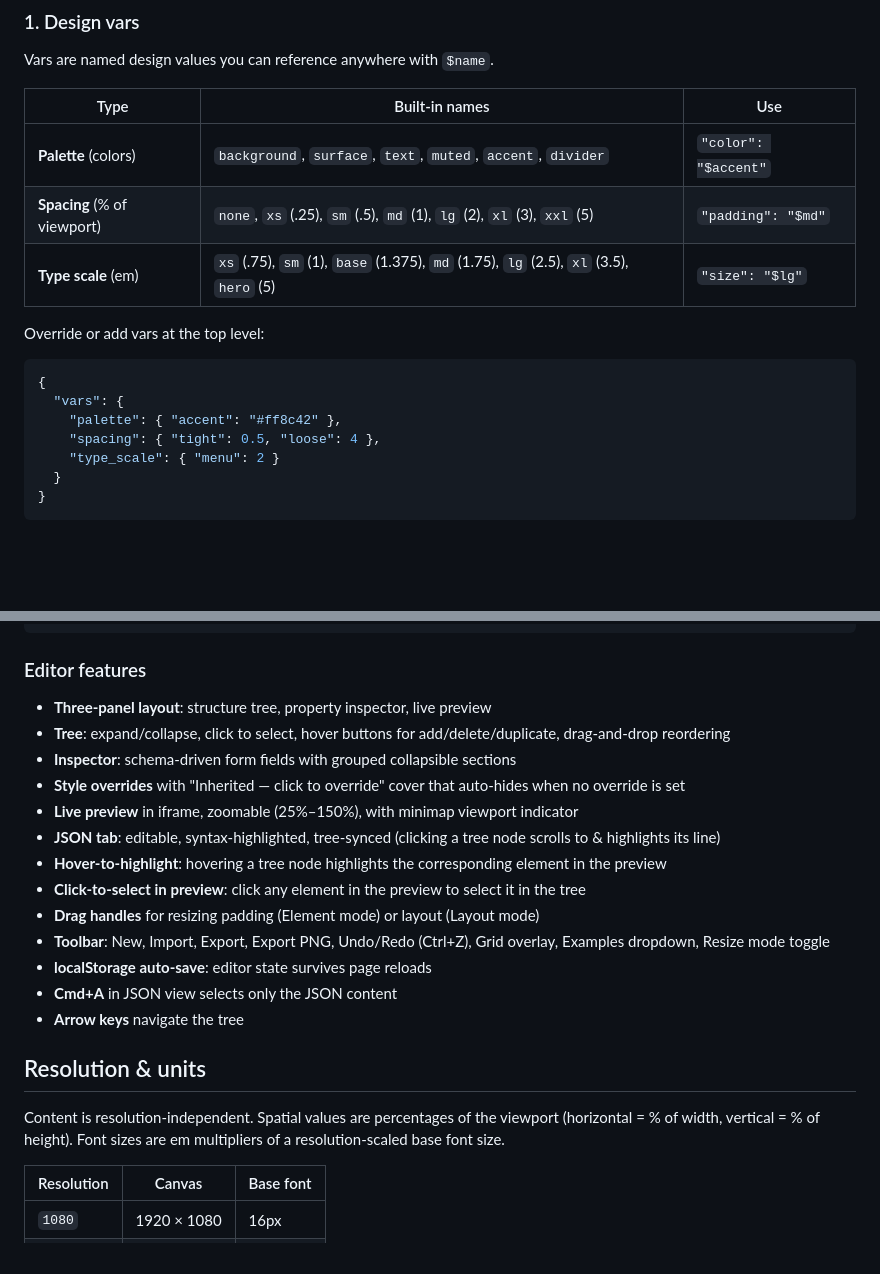
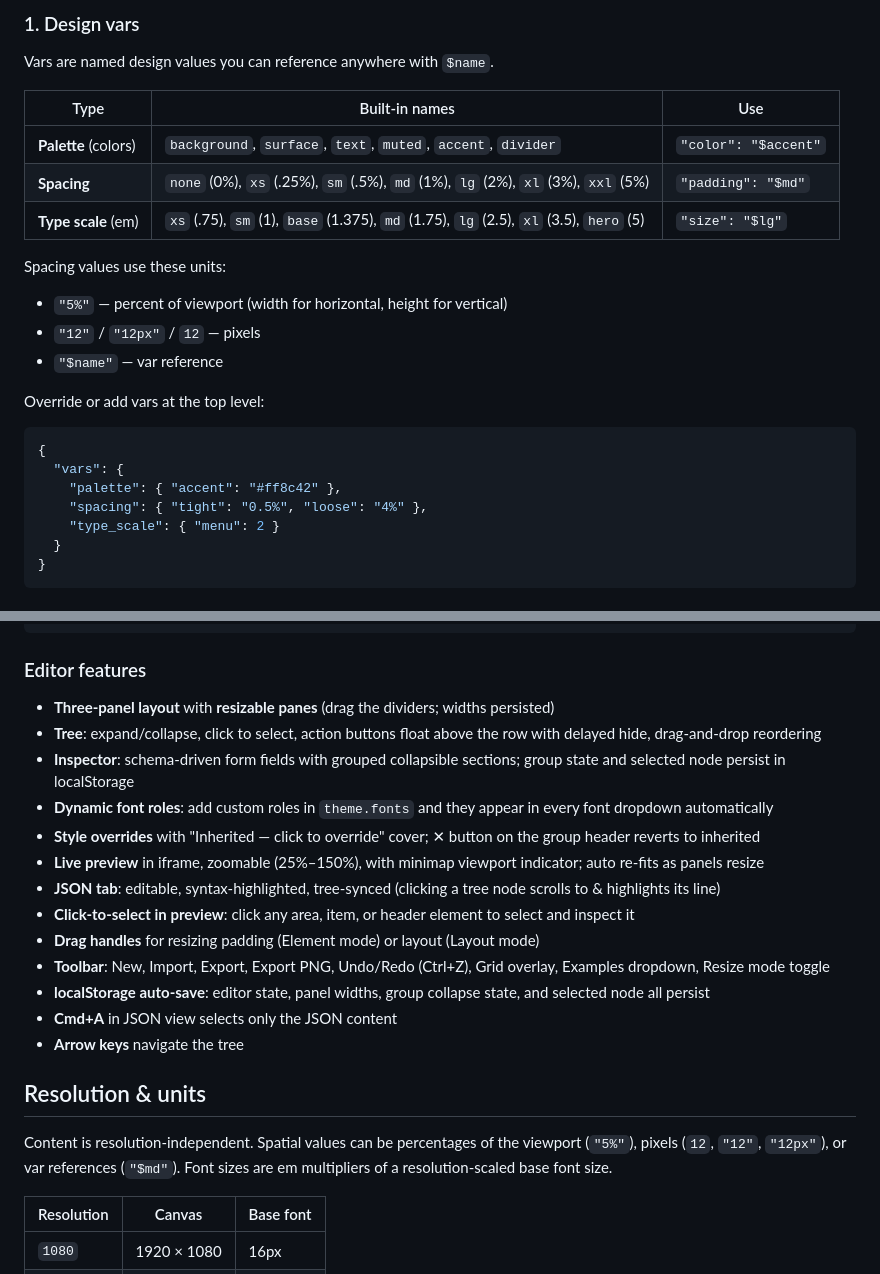
Before and after one commit to treehousetim/digital-signage, a Markdown page: README.md, 2 parts joined by grey strips. GitHub-like rendering; blank space fills up the shorter version.

```diff
--- a/README.md
+++ b/README.md
@@ -79,8 +79,13 @@ Vars are named design values you can reference anywhere with `$name`.
 | Type | Built-in names | Use |
 |---|---|---|
 | **Palette** (colors) | `background`, `surface`, `text`, `muted`, `accent`, `divider` | `"color": "$accent"` |
-| **Spacing** (% of viewport) | `none`, `xs` (.25), `sm` (.5), `md` (1), `lg` (2), `xl` (3), `xxl` (5) | `"padding": "$md"` |
+| **Spacing** | `none` (0%), `xs` (.25%), `sm` (.5%), `md` (1%), `lg` (2%), `xl` (3%), `xxl` (5%) | `"padding": "$md"` |
 | **Type scale** (em) | `xs` (.75), `sm` (1), `base` (1.375), `md` (1.75), `lg` (2.5), `xl` (3.5), `hero` (5) | `"size": "$lg"` |
+
+Spacing values use these units:
+- `"5%"` — percent of viewport (width for horizontal, height for vertical)
+- `"12"` / `"12px"` / `12` — pixels
+- `"$name"` — var reference
 
 Override or add vars at the top level:
 
@@ -88,7 +93,7 @@ Override or add vars at the top level:
 {
   "vars": {
     "palette": { "accent": "#ff8c42" },
-    "spacing": { "tight": 0.5, "loose": 4 },
+    "spacing": { "tight": "0.5%", "loose": "4%" },
     "type_scale": { "menu": 2 }
   }
 }
@@ -260,23 +303,23 @@ editor.destroy();
 
 ### Editor features
 
-- **Three-panel layout**: structure tree, property inspector, live preview
-- **Tree**: expand/collapse, click to select, hover buttons for add/delete/duplicate, drag-and-drop reordering
-- **Inspector**: schema-driven form fields with grouped collapsible sections
-- **Style overrides** with "Inherited — click to override" cover that auto-hides when no override is set
-- **Live preview** in iframe, zoomable (25%–150%), with minimap viewport indicator
+- **Three-panel layout** with **resizable panes** (drag the dividers; widths persisted)
+- **Tree**: expand/collapse, click to select, action buttons float above the row with delayed hide, drag-and-drop reordering
+- **Inspector**: schema-driven form fields with grouped collapsible sections; group state and selected node persist in localStorage
+- **Dynamic font roles**: add custom roles in `theme.fonts` and they appear in every font dropdown automatically
+- **Style overrides** with "Inherited — click to override" cover; ✕ button on the group header reverts to inherited
+- **Live preview** in iframe, zoomable (25%–150%), with minimap viewport indicator; auto re-fits as panels resize
 - **JSON tab**: editable, syntax-highlighted, tree-synced (clicking a tree node scrolls to & highlights its line)
-- **Hover-to-highlight**: hovering a tree node highlights the corresponding element in the preview
-- **Click-to-select in preview**: click any element in the preview to select it in the tree
+- **Click-to-select in preview**: click any area, item, or header element to select and inspect it
 - **Drag handles** for resizing padding (Element mode) or layout (Layout mode)
 - **Toolbar**: New, Import, Export, Export PNG, Undo/Redo (Ctrl+Z), Grid overlay, Examples dropdown, Resize mode toggle
-- **localStorage auto-save**: editor state survives page reloads
+- **localStorage auto-save**: editor state, panel widths, group collapse state, and selected node all persist
 - **Cmd+A** in JSON view selects only the JSON content
 - **Arrow keys** navigate the tree
 
 ## Resolution & units
 
-Content is resolution-independent. Spatial values are percentages of the viewport (horizontal = % of width, vertical = % of height). Font sizes are em multipliers of a resolution-scaled base font size.
+Content is resolution-independent. Spatial values can be percentages of the viewport (`"5%"`), pixels (`12`, `"12"`, `"12px"`), or var references (`"$md"`). Font sizes are em multipliers of a resolution-scaled base font size.
 
 | Resolution | Canvas | Base font |
 |---|---|---|
```
Also changed, not shown: other parts of README.md (+42 -4 lines).
